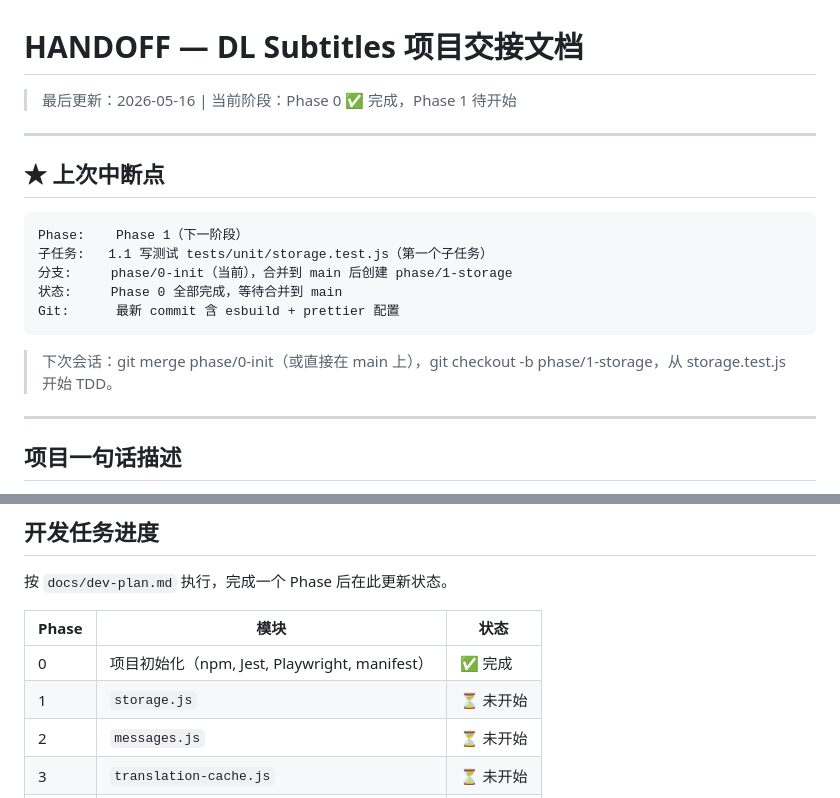
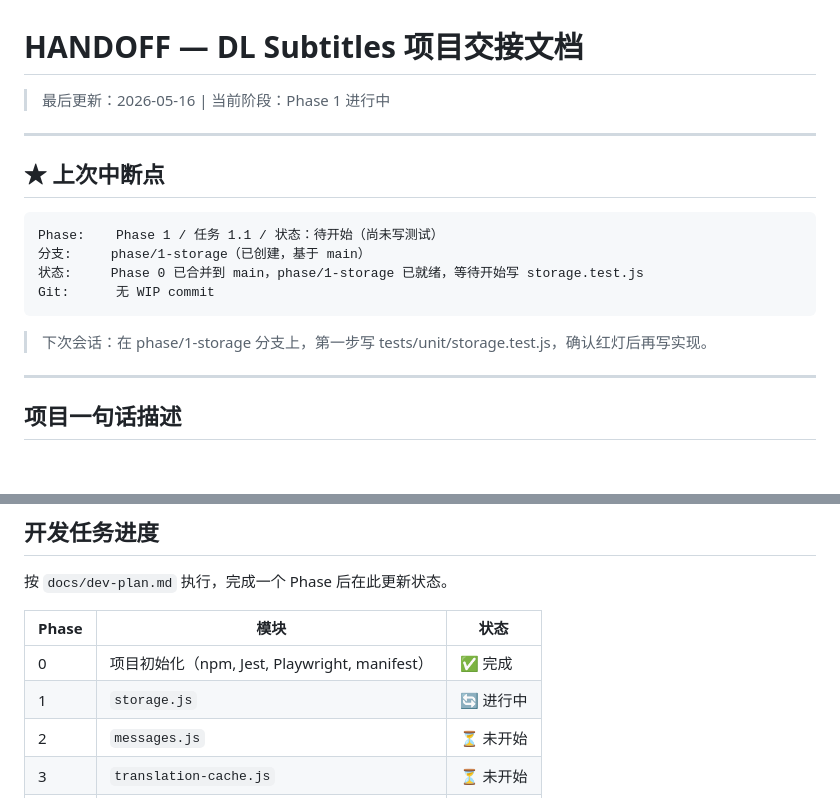
Before and after one commit to sslzhou948/dlsub, a Markdown page: HANDOFF.md, 2 parts joined by grey strips. GitHub-like rendering; blank space fills up the shorter version.

Commit message:
chore: 更新 HANDOFF.md — Phase 1 正式开始，分支 phase/1-storage 就绪

````diff
--- a/HANDOFF.md
+++ b/HANDOFF.md
@@ -1,20 +1,19 @@
 # HANDOFF — DL Subtitles 项目交接文档
 
-> 最后更新：2026-05-16 | 当前阶段：Phase 0 ✅ 完成，Phase 1 待开始
+> 最后更新：2026-05-16 | 当前阶段：Phase 1 进行中
 
 ---
 
 ## ★ 上次中断点
 
 ```
-Phase:    Phase 1（下一阶段）
-子任务:   1.1 写测试 tests/unit/storage.test.js（第一个子任务）
-分支:     phase/0-init（当前），合并到 main 后创建 phase/1-storage
-状态:     Phase 0 全部完成，等待合并到 main
-Git:      最新 commit 含 esbuild + prettier 配置
+Phase:    Phase 1 / 任务 1.1 / 状态：待开始（尚未写测试）
+分支:     phase/1-storage（已创建，基于 main）
+状态:     Phase 0 已合并到 main，phase/1-storage 已就绪，等待开始写 storage.test.js
+Git:      无 WIP commit
 ```
 
-> 下次会话：git merge phase/0-init（或直接在 main 上），git checkout -b phase/1-storage，从 storage.test.js 开始 TDD。
+> 下次会话：在 phase/1-storage 分支上，第一步写 tests/unit/storage.test.js，确认红灯后再写实现。
 
 ---
 
@@ -97,7 +96,7 @@ Content Script 匹配规则：
 | Phase | 模块 | 状态 |
 |-------|------|------|
 | 0 | 项目初始化（npm, Jest, Playwright, manifest） | ✅ 完成 |
-| 1 | `storage.js` | ⏳ 未开始 |
+| 1 | `storage.js` | 🔄 进行中 |
 | 2 | `messages.js` | ⏳ 未开始 |
 | 3 | `translation-cache.js` | ⏳ 未开始 |
 | 4 | `service-worker.js` | ⏳ 未开始 |
````
